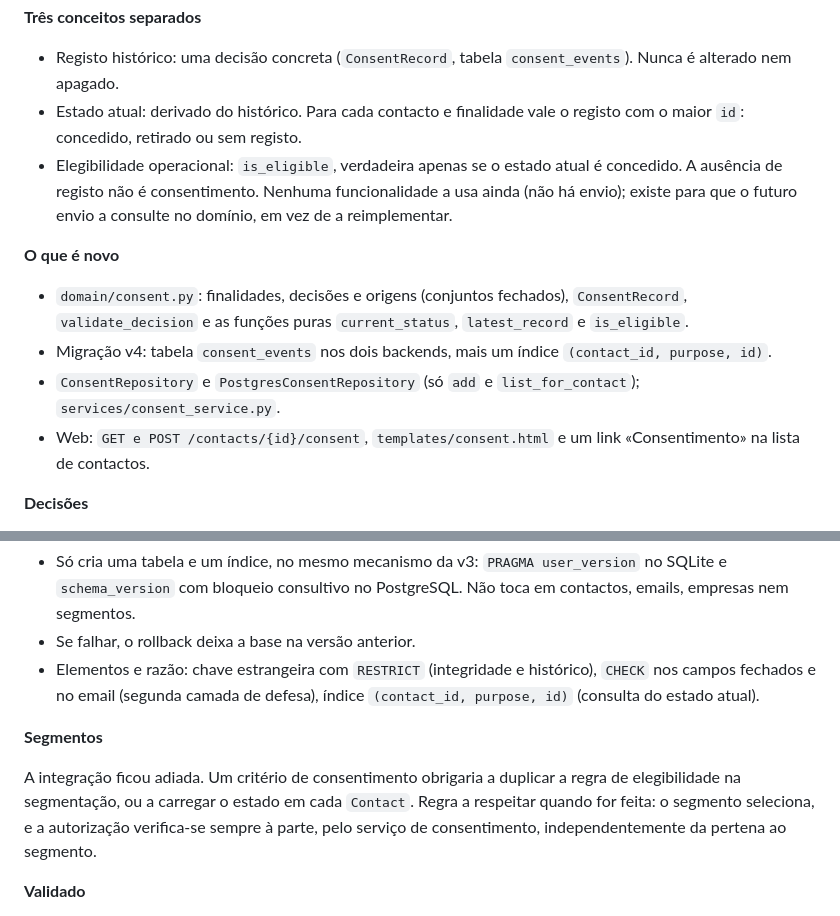
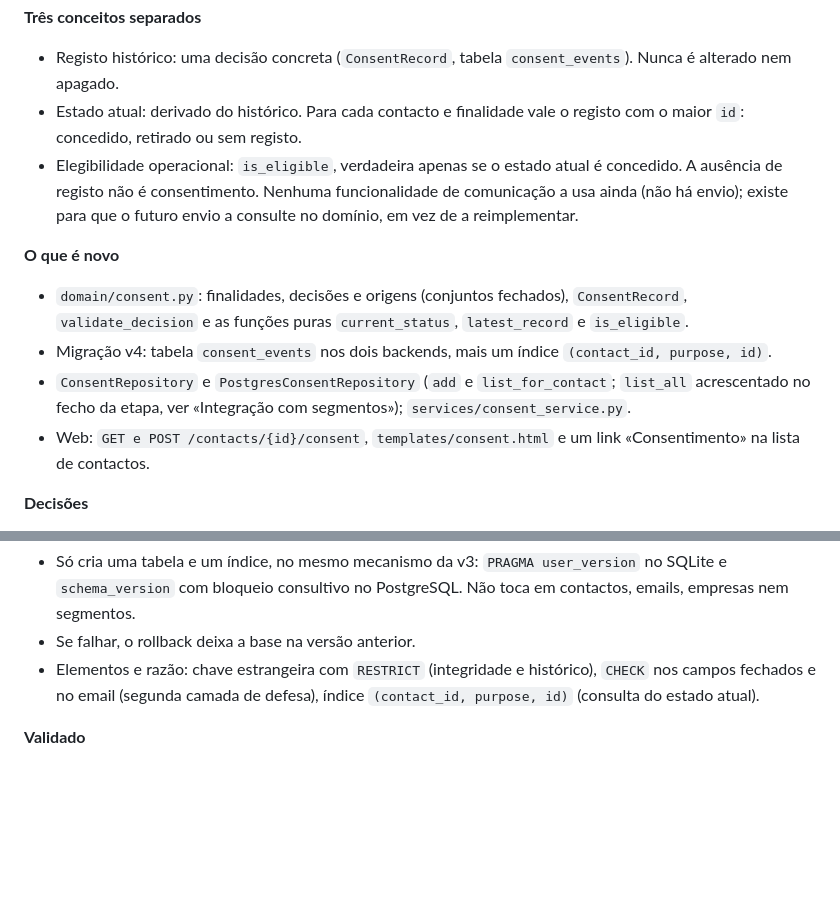
Before and after one commit to randomtconsultores/MarkRTing, a Markdown page: docs/decisoes-etapa2.md, 2 parts joined by grey strips. Rendered like a GitHub page; blank space fills up the shorter version.

```diff
--- a/docs/decisoes-etapa2.md
+++ b/docs/decisoes-etapa2.md
@@ -54,13 +54,13 @@ Requisito: determinar se um contacto pode ser considerado autorizado para uma fi
 
 - Registo histórico: uma decisão concreta (`ConsentRecord`, tabela `consent_events`). Nunca é alterado nem apagado.
 - Estado atual: derivado do histórico. Para cada contacto e finalidade vale o registo com o maior `id`: concedido, retirado ou sem registo.
-- Elegibilidade operacional: `is_eligible`, verdadeira apenas se o estado atual é concedido. A ausência de registo não é consentimento. Nenhuma funcionalidade a usa ainda (não há envio); existe para que o futuro envio a consulte no domínio, em vez de a reimplementar.
+- Elegibilidade operacional: `is_eligible`, verdadeira apenas se o estado atual é concedido. A ausência de registo não é consentimento. Nenhuma funcionalidade de comunicação a usa ainda (não há envio); existe para que o futuro envio a consulte no domínio, em vez de a reimplementar.
 
 **O que é novo**
 
 - `domain/consent.py`: finalidades, decisões e origens (conjuntos fechados), `ConsentRecord`, `validate_decision` e as funções puras `current_status`, `latest_record` e `is_eligible`.
 - Migração v4: tabela `consent_events` nos dois backends, mais um índice `(contact_id, purpose, id)`.
-- `ConsentRepository` e `PostgresConsentRepository` (só `add` e `list_for_contact`); `services/consent_service.py`.
+- `ConsentRepository` e `PostgresConsentRepository` (`add` e `list_for_contact`; `list_all` acrescentado no fecho da etapa, ver «Integração com segmentos»); `services/consent_service.py`.
 - Web: `GET e POST /contacts/{id}/consent`, `templates/consent.html` e um link «Consentimento» na lista de contactos.
 
 **Decisões**
@@ -90,10 +90,6 @@ O consentimento é do contacto e por finalidade. Cada evento guarda ainda uma c
 - Se falhar, o rollback deixa a base na versão anterior.
 - Elementos e razão: chave estrangeira com `RESTRICT` (integridade e histórico), `CHECK` nos campos fechados e no email (segunda camada de defesa), índice `(contact_id, purpose, id)` (consulta do estado atual).
 
-**Segmentos**
-
-A integração ficou adiada. Um critério de consentimento obrigaria a duplicar a regra de elegibilidade na segmentação, ou a carregar o estado em cada `Contact`. Regra a respeitar quando for feita: o segmento seleciona, e a autorização verifica-se sempre à parte, pelo serviço de consentimento, independentemente da pertena ao segmento.
-
 **Validado**
 
 - Testes novos (53): `tests/test_consent.py` (17 por backend e 1 de domínio puro) e `tests/test_web_consent.py` (9 por backend). Cobrem concessão, retirada, histórico preservado, finalidades independentes, ausência de registo, contacto inexistente, dados inválidos, decisões repetidas, associação ao contacto e ao email, `CHECK` da base de dados, migração e concorrência (12 threads).
```
Also changed, not shown: other parts of docs/decisoes-etapa2.md (+31 -3 lines), docs/decisoes.md (+1 -1 lines).
